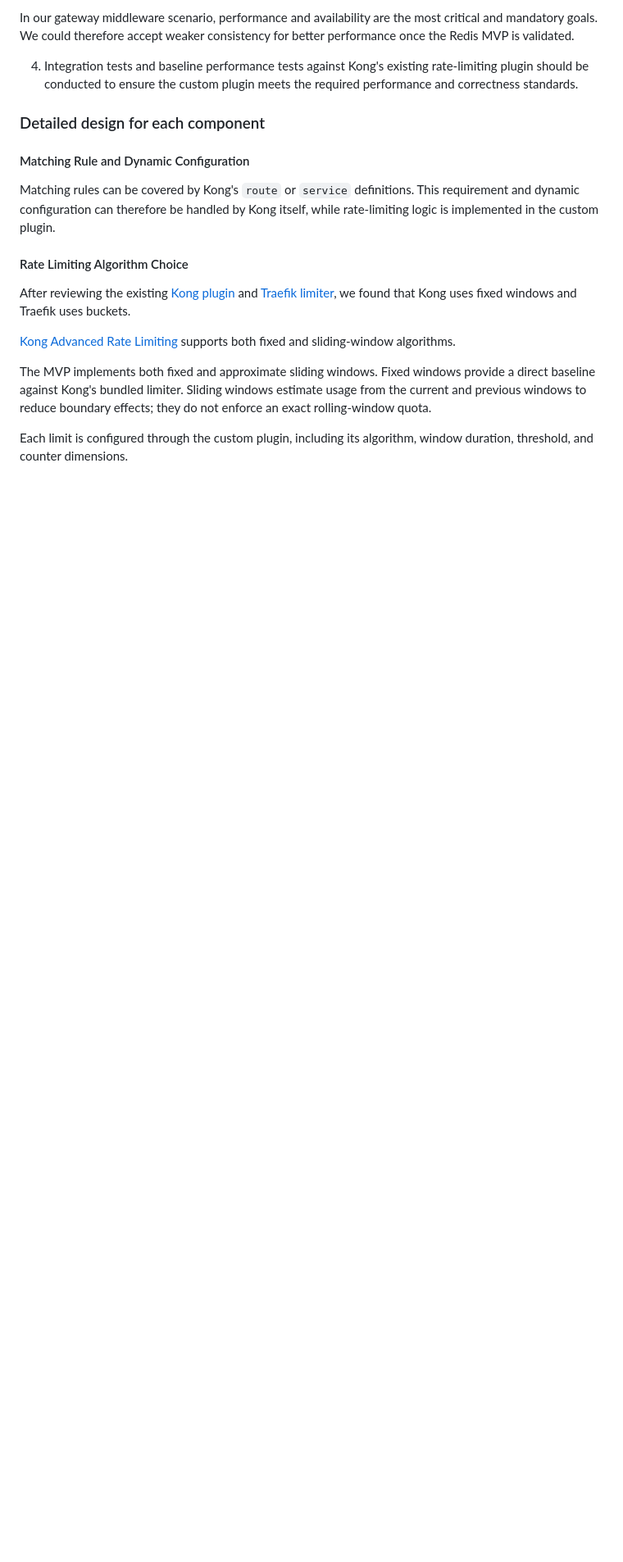
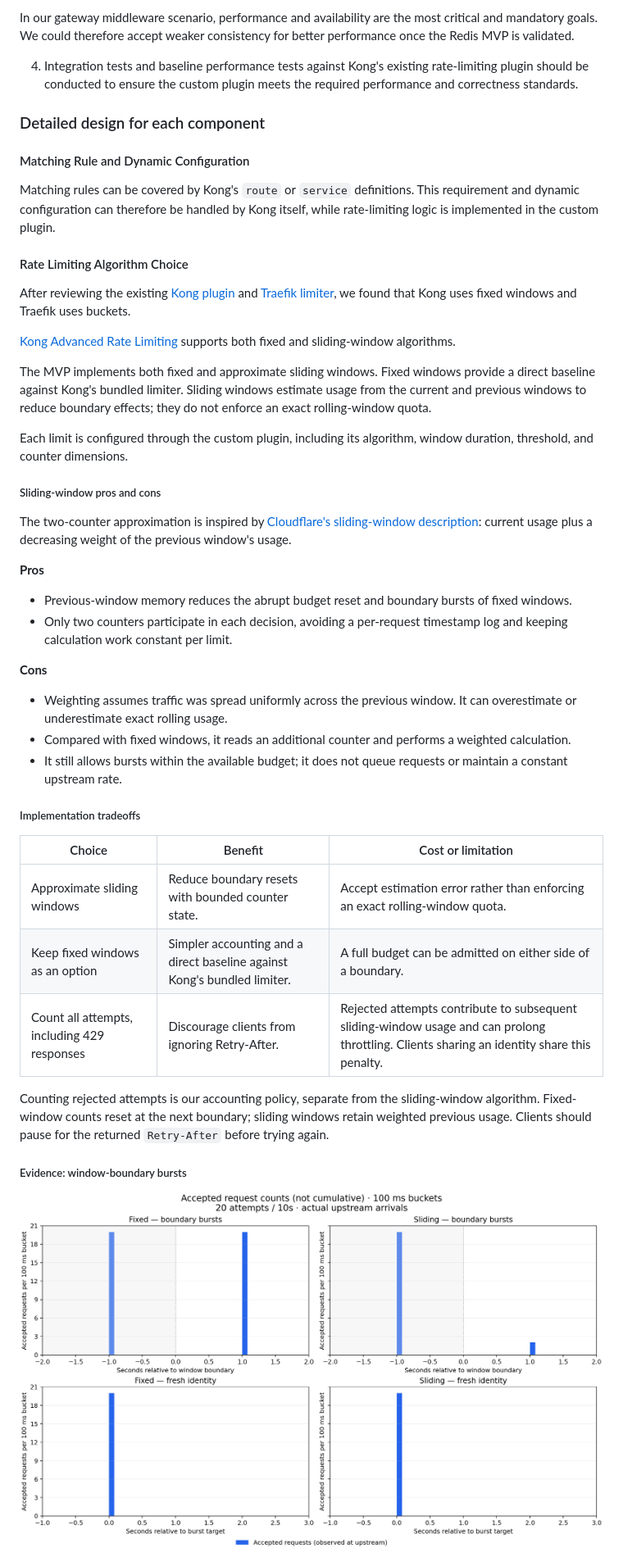
Before and after one commit to LindaSummer/kong-rate-limit-plugin, a Markdown page: README.md, the part around one of its changes. Shown at 82% size. GitHub-like rendering; pictures changed too: docs/images/window-tradeoffs.png (added); blank space fills up the shorter version.

Commit message:
docs: explain sliding-window tradeoffs with traffic evidence

```diff
--- a/README.md
+++ b/README.md
@@ -101,3 +101,33 @@ After reviewing the existing [Kong plugin](https://github.com/Kong/kong/blob/210
 The MVP implements both fixed and approximate sliding windows. Fixed windows provide a direct baseline against Kong's bundled limiter. Sliding windows estimate usage from the current and previous windows to reduce boundary effects; they do not enforce an exact rolling-window quota.
 
 Each limit is configured through the custom plugin, including its algorithm, window duration, threshold, and counter dimensions.
+
+##### Sliding-window pros and cons
+
+The two-counter approximation is inspired by [Cloudflare's sliding-window description](https://blog.cloudflare.com/counting-things-a-lot-of-different-things/#sliding-windows-to-the-rescue): current usage plus a decreasing weight of the previous window's usage.
+
+**Pros**
+
+- Previous-window memory reduces the abrupt budget reset and boundary bursts of fixed windows.
+- Only two counters participate in each decision, avoiding a per-request timestamp log and keeping calculation work constant per limit.
+
+**Cons**
+
+- Weighting assumes traffic was spread uniformly across the previous window. It can overestimate or underestimate exact rolling usage.
+- Compared with fixed windows, it reads an additional counter and performs a weighted calculation.
+- It still allows bursts within the available budget; it does not queue requests or maintain a constant upstream rate.
+
+##### Implementation tradeoffs
+
+| Choice | Benefit | Cost or limitation |
+| --- | --- | --- |
+| Approximate sliding windows | Reduce boundary resets with bounded counter state. | Accept estimation error rather than enforcing an exact rolling-window quota. |
+| Keep fixed windows as an option | Simpler accounting and a direct baseline against Kong's bundled limiter. | A full budget can be admitted on either side of a boundary. |
+| Count all attempts, including 429 responses | Discourage clients from ignoring Retry-After. | Rejected attempts contribute to subsequent sliding-window usage and can prolong throttling. Clients sharing an identity share this penalty. |
+
+Counting rejected attempts is our accounting policy, separate from the sliding-window algorithm. Fixed-window counts reset at the next boundary; sliding windows retain weighted previous usage. Clients should pause for the returned `Retry-After` before trying again.
+
+##### Evidence: window-boundary bursts
+
+![Accepted requests per 100-millisecond bucket around a window boundary](docs/images/window-tradeoffs.png)
+
```
Also changed, not shown: other parts of README.md (+9 -0 lines), docs/images/retry-behavior.png (added), 6 other files.
